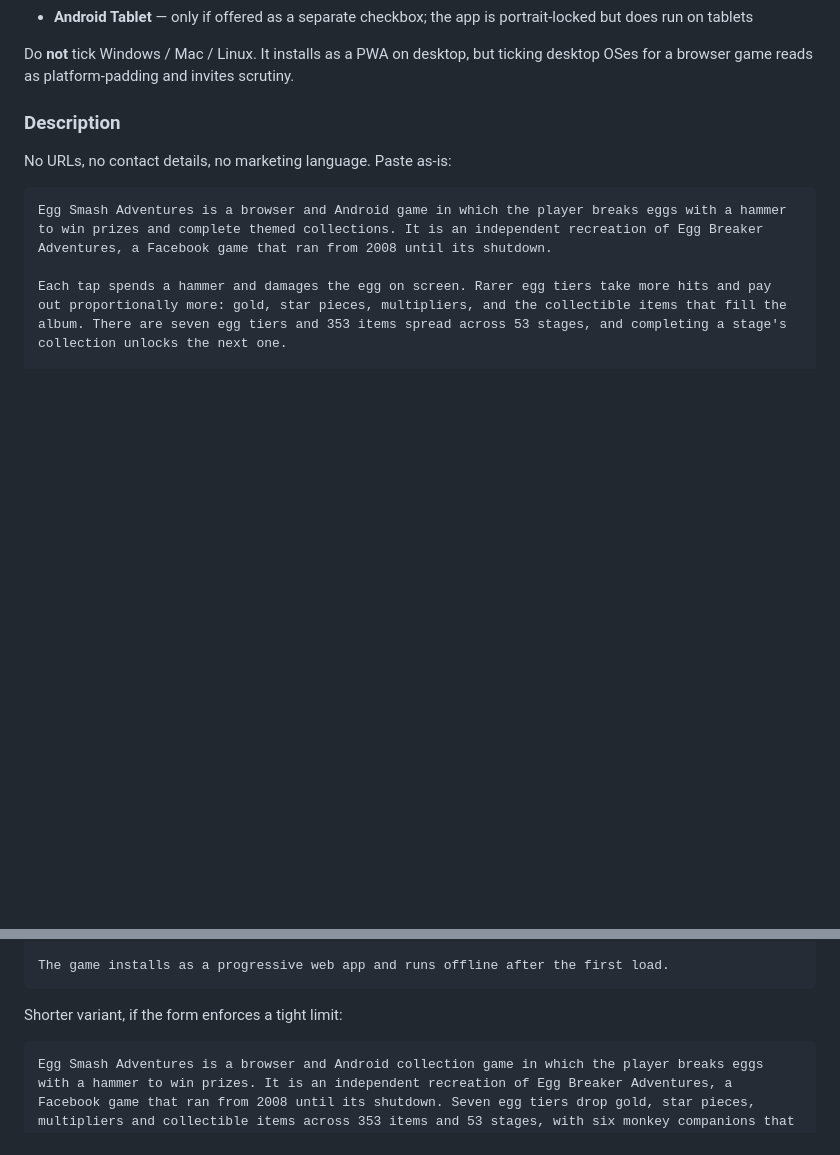
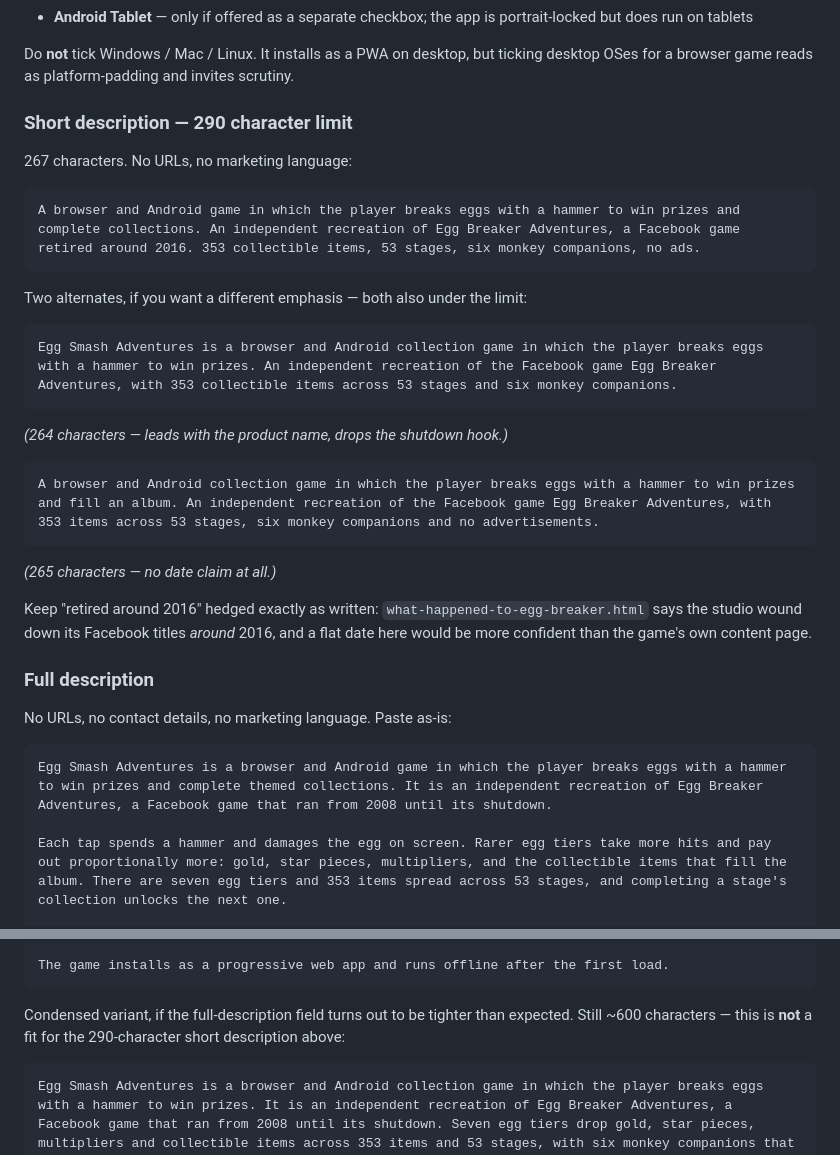
Before and after one commit to yotamjacob/egg-breaker-adventure, a Markdown page: marketing/store-listings/alternativeto.md, 2 parts joined by grey strips. GitHub-like rendering; blank space fills up the shorter version.

Commit message:
marketing: add 290-char short description for AlternativeTo
Co-Authored-By: Claude Opus 5 (1M context) <noreply@anthropic.com>

````diff
--- a/marketing/store-listings/alternativeto.md
+++ b/marketing/store-listings/alternativeto.md
@@ -59,7 +59,30 @@ Tick exactly:
 Do **not** tick Windows / Mac / Linux. It installs as a PWA on desktop, but ticking desktop
 OSes for a browser game reads as platform-padding and invites scrutiny.
 
-### Description
+### Short description — **290 character limit**
+267 characters. No URLs, no marketing language:
+
+```
+A browser and Android game in which the player breaks eggs with a hammer to win prizes and complete collections. An independent recreation of Egg Breaker Adventures, a Facebook game retired around 2016. 353 collectible items, 53 stages, six monkey companions, no ads.
+```
+
+Two alternates, if you want a different emphasis — both also under the limit:
+
+```
+Egg Smash Adventures is a browser and Android collection game in which the player breaks eggs with a hammer to win prizes. An independent recreation of the Facebook game Egg Breaker Adventures, with 353 collectible items across 53 stages and six monkey companions.
+```
+*(264 characters — leads with the product name, drops the shutdown hook.)*
+
+```
+A browser and Android collection game in which the player breaks eggs with a hammer to win prizes and fill an album. An independent recreation of the Facebook game Egg Breaker Adventures, with 353 items across 53 stages, six monkey companions and no advertisements.
+```
+*(265 characters — no date claim at all.)*
+
+Keep "retired around 2016" hedged exactly as written: `what-happened-to-egg-breaker.html`
+says the studio wound down its Facebook titles *around* 2016, and a flat date here would
+be more confident than the game's own content page.
+
+### Full description
 No URLs, no contact details, no marketing language. Paste as-is:
 
 ```
@@ -74,7 +97,8 @@ Hammers regenerate on a timer. There are no advertisements or rewarded videos. O
 The game installs as a progressive web app and runs offline after the first load.
 ```
 
-Shorter variant, if the form enforces a tight limit:
+Condensed variant, if the full-description field turns out to be tighter than expected.
+Still ~600 characters — this is **not** a fit for the 290-character short description above:
 
 ```
 Egg Smash Adventures is a browser and Android collection game in which the player breaks eggs with a hammer to win prizes. It is an independent recreation of Egg Breaker Adventures, a Facebook game that ran from 2008 until its shutdown. Seven egg tiers drop gold, star pieces, multipliers and collectible items across 353 items and 53 stages, with six monkey companions that each apply a passive bonus and gate their own stages. Hammers regenerate on a timer, there are no advertisements, and optional one-time in-app purchases are available on Android. It installs as a progressive web app and runs offline.
````
